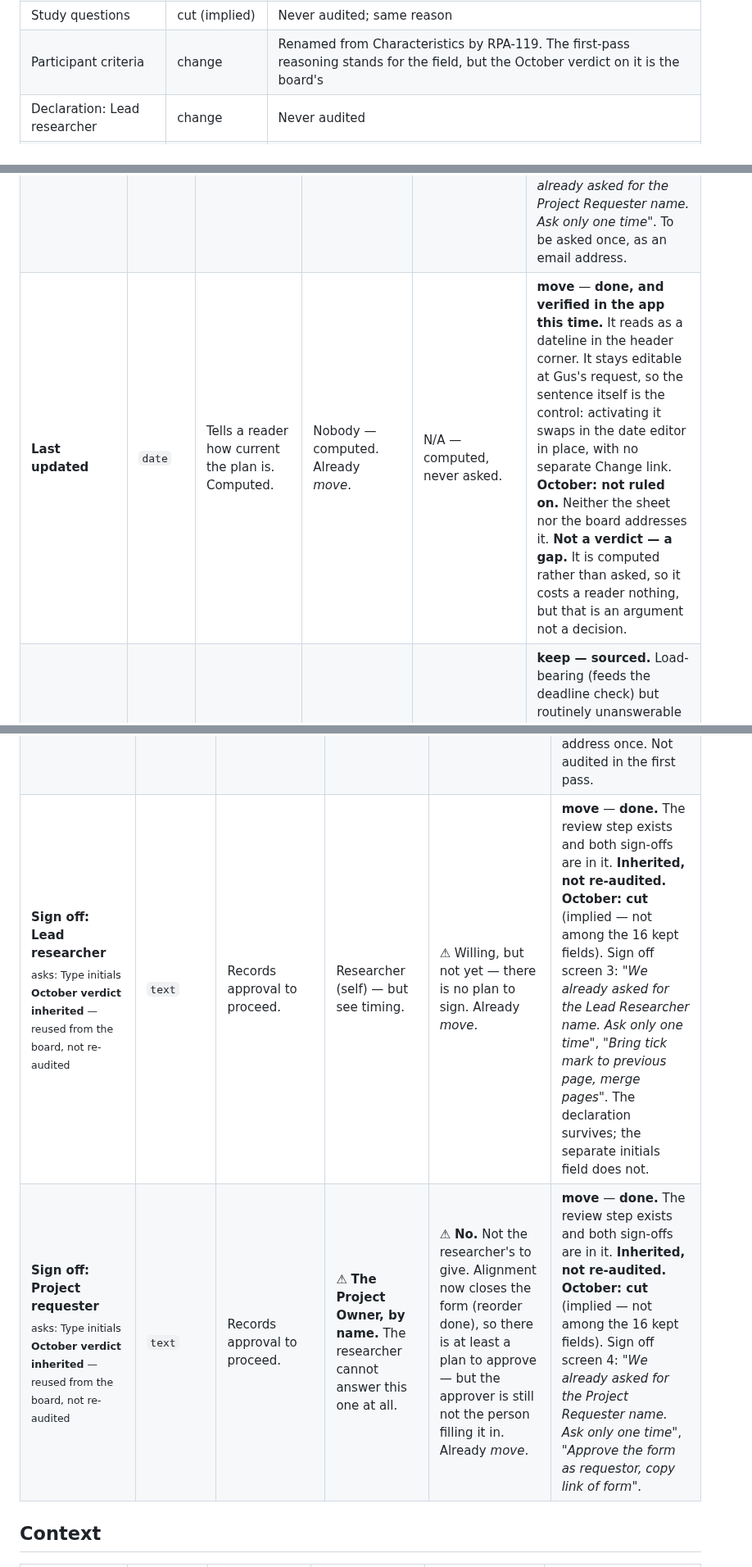
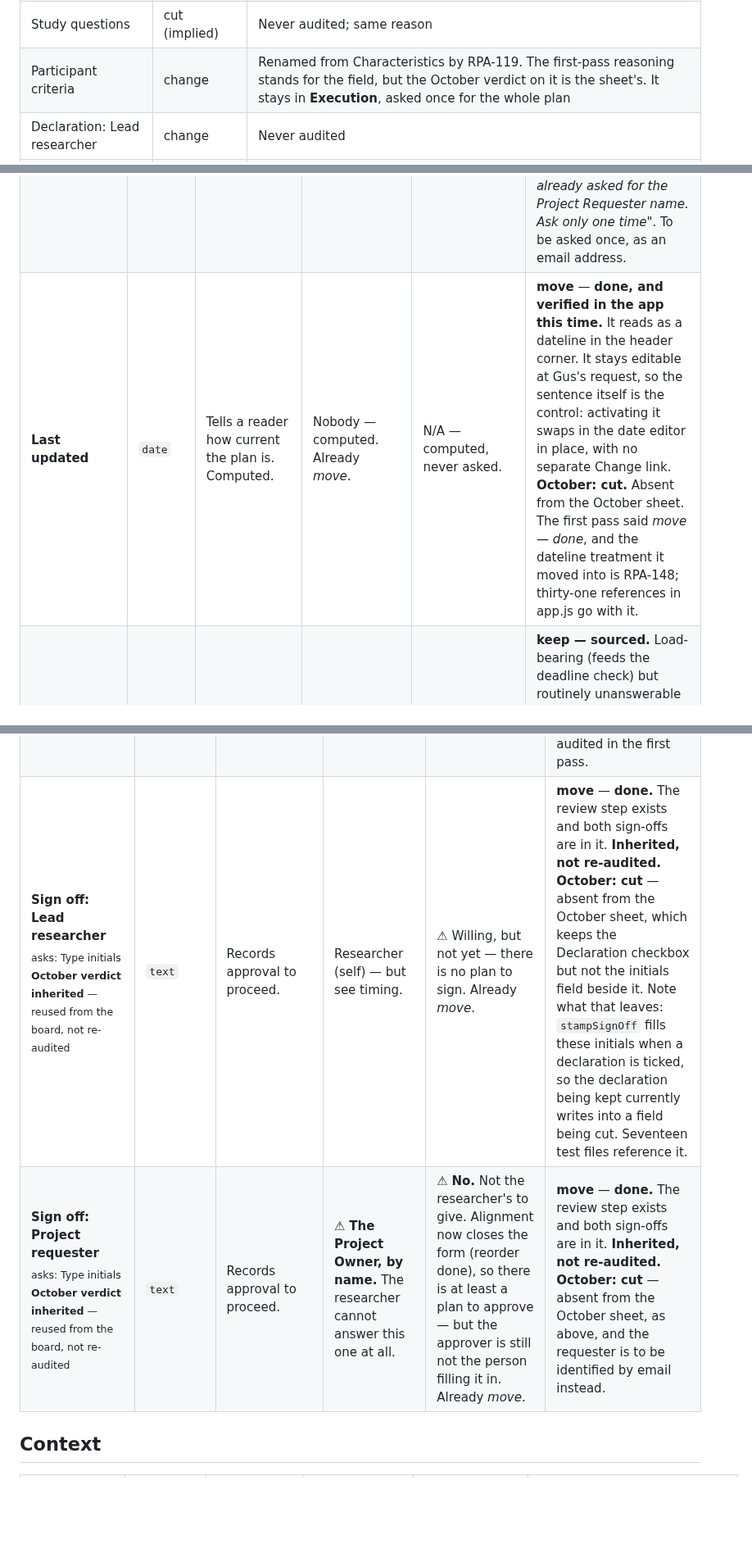
Before and after one commit to GustavoBerumen/research-plan-app, a Markdown page: research/field-audit.md, 3 parts joined by grey strips. Shown at 82% size. GitHub-like rendering; blank space fills up the shorter version.

```diff
--- a/research/field-audit.md
+++ b/research/field-audit.md
@@ -216,7 +231,7 @@ re-audited*, so neither can be missed by someone scanning the sheet:
 | Researcher names | cut (implied) | Never audited |
 | Number of studies | cut (implied) | Never audited; the Studies section did not exist in the first pass |
 | Study questions | cut (implied) | Never audited; same reason |
-| Participant criteria | change | Renamed from Characteristics by RPA-119. The first-pass reasoning stands for the field, but the October verdict on it is the board's |
+| Participant criteria | change | Renamed from Characteristics by RPA-119. The first-pass reasoning stands for the field, but the October verdict on it is the sheet's. It stays in **Execution**, asked once for the whole plan |
 | Declaration: Lead researcher | change | Never audited |
 | Declaration: Project requester | change | Never audited |
 
@@ -249,5 +272,5 @@ drift check belongs in CI
 | **Researcher names**<br><sub>asks: Who else is involved?</sub><br><sub>**October verdict inherited** — reused from the board, not re-audited</sub> | `list` | Attribution for people other than the lead. No in-app consumer. | Researcher — names colleagues. | Able; the names are to hand. | **Inherited, not re-audited. October: cut** (implied — not among the 16 kept fields). Same Plan Details screen 5 notes as the gate above, and the same band note about asking for the researcher's name twice. Not audited in the first pass. |
 | **Lead researcher**<br><sub>asks: Name</sub> | `text` | Attribution, and the sign-off pair reads the name from here. | Researcher (self). | Yes — zero effort. | **keep** **October: cut** (implied — not among the 16 kept fields). The Plan Details band note reads *"Obtain information in other areas, for example name of the researcher is asked again in sign off"*. The name is asked twice today, here and at sign-off; October says ask once without saying which of the two asks survives, and the sign-off initials field is an implied cut as well. That is a gap, not a verdict: something has to carry the name. |
 | **Project requester**<br><sub>asks: Name</sub> | `text` | Attribution; names the approver for sign-off. | Researcher knows the name. | Yes — zero effort. | **keep** **October: cut** (implied — not among the 16 kept fields). Plan Details screen 6: *"Identify person who requested research"*, *"Do we already have this or can we infer/defer it?"*; Sign off screen 4 adds *"We already asked for the Project Requester name. Ask only one time"*. To be asked once, as an email address. |
-| **Last updated** | `date` | Tells a reader how current the plan is. Computed. | Nobody — computed. Already *move*. | N/A — computed, never asked. | **move** — **done, and verified in the app this time.** It reads as a dateline in the header corner. It stays editable at Gus's request, so the sentence itself is the control: activating it swaps in the date editor in place, with no separate Change link. **October: not ruled on.** Neither the sheet nor the board addresses it. **Not a verdict — a gap.** It is computed rather than asked, so it costs a reader nothing, but that is an argument not a decision. |
+| **Last updated** | `date` | Tells a reader how current the plan is. Computed. | Nobody — computed. Already *move*. | N/A — computed, never asked. | **move** — **done, and verified in the app this time.** It reads as a dateline in the header corner. It stays editable at Gus's request, so the sentence itself is the control: activating it swaps in the date editor in place, with no separate Change link. **October: cut.** Absent from the October sheet. The first pass said *move — done*, and the dateline treatment it moved into is RPA-148; thirty-one references in app.js go with it. |
 | **Project decision** | `date` | **Feeds the deadline check** — warns when reporting lands less than a week before it. Also the reason the study has a deadline at all. | ⚠ **Project Owner.** A delivery date the researcher does not set. | ⚠ **Often not yet fixed.** Must be chased from someone else, and research planning frequently precedes the date being set. A blocker disguised as a date field. | **keep — sourced.** Load-bearing (feeds the deadline check) but routinely unanswerable at the moment it is asked. The verdict used to read "sourced **or** optional"; the optional half was put to Gus under recommendation 5 and declined, so this is a required question and the answer is to pull it from the linked Jira issue. Nothing blocks on it in the meantime — the form has no validation — so an unanswered date costs the deadline warning, not the plan. **Reorder done:** now in the header beside the names, so the constraint is visible before any section is written. **October: keep.** Plan Details screen 4: *"Set constraint on duration of plan"* — which is the field's purpose stated back, and the one Plan Details screen marked as settled. |
@@ -261,8 +284,8 @@ drift check belongs in CI
 |---|---|---|---|---|---|
 | **Declaration: Lead researcher**<br><sub>asks: I confirm the scope, methods and schedule are realistic and ready to run</sub><br><sub>**October verdict inherited** — reused from the board, not re-audited</sub> | `checkbox`<br><sub>nohelp</sub> | Locks the lead researcher's approval; the sign-off pair will not complete without it. | Researcher (self). | Yes, once there is a plan to approve. | **Inherited, not re-audited. October: change.** Sign off screen 3: *"Sign off form as Lead Researcher"*, *"We already asked for the Lead Researcher name. Ask only one time"*, *"Bring tick mark to previous page, merge pages"*. Kept as an instrument, asked on fewer screens. Not audited in the first pass. |
 | **Declaration: Project requester**<br><sub>asks: I confirm the research supports my project goals and the timeline meets my needs</sub><br><sub>**October verdict inherited** — reused from the board, not re-audited</sub> | `checkbox`<br><sub>nohelp</sub> | Locks the requester's approval, and is the point at which Request changes is offered instead. | ⚠ **The project requester**, not the researcher. | ⚠ Not the researcher's to give — the same objection as the initials field below it. | **Inherited, not re-audited. October: change.** Sign off screen 4: *"Identify other person signing off"*, *"We already asked for the Project Requester name. Ask only one time"*, *"Approve the form as requestor, copy link of form"*. Kept as an instrument, asked on fewer screens, and the requester is to be identified by email address once. Not audited in the first pass. |
-| **Sign off: Lead researcher**<br><sub>asks: Type initials</sub><br><sub>**October verdict inherited** — reused from the board, not re-audited</sub> | `text` | Records approval to proceed. | Researcher (self) — but see timing. | ⚠ Willing, but not yet — there is no plan to sign. Already *move*. | **move** — **done.** The review step exists and both sign-offs are in it. **Inherited, not re-audited. October: cut** (implied — not among the 16 kept fields). Sign off screen 3: *"We already asked for the Lead Researcher name. Ask only one time"*, *"Bring tick mark to previous page, merge pages"*. The declaration survives; the separate initials field does not. |
-| **Sign off: Project requester**<br><sub>asks: Type initials</sub><br><sub>**October verdict inherited** — reused from the board, not re-audited</sub> | `text` | Records approval to proceed. | ⚠ **The Project Owner, by name.** The researcher cannot answer this one at all. | ⚠ **No.** Not the researcher's to give. Alignment now closes the form (reorder done), so there is at least a plan to approve — but the approver is still not the person filling it in. Already *move*. | **move** — **done.** The review step exists and both sign-offs are in it. **Inherited, not re-audited. October: cut** (implied — not among the 16 kept fields). Sign off screen 4: *"We already asked for the Project Requester name. Ask only one time"*, *"Approve the form as requestor, copy link of form"*. |
+| **Sign off: Lead researcher**<br><sub>asks: Type initials</sub><br><sub>**October verdict inherited** — reused from the board, not re-audited</sub> | `text` | Records approval to proceed. | Researcher (self) — but see timing. | ⚠ Willing, but not yet — there is no plan to sign. Already *move*. | **move** — **done.** The review step exists and both sign-offs are in it. **Inherited, not re-audited.** **October: cut** — absent from the October sheet, which keeps the Declaration checkbox but not the initials field beside it. Note what that leaves: `stampSignOff` fills these initials when a declaration is ticked, so the declaration being kept currently writes into a field being cut. Seventeen test files reference it. |
+| **Sign off: Project requester**<br><sub>asks: Type initials</sub><br><sub>**October verdict inherited** — reused from the board, not re-audited</sub> | `text` | Records approval to proceed. | ⚠ **The Project Owner, by name.** The researcher cannot answer this one at all. | ⚠ **No.** Not the researcher's to give. Alignment now closes the form (reorder done), so there is at least a plan to approve — but the approver is still not the person filling it in. Already *move*. | **move** — **done.** The review step exists and both sign-offs are in it. **Inherited, not re-audited.** **October: cut** — absent from the October sheet, as above, and the requester is to be identified by email instead. |
 
 ## Context
 
```
Also changed, not shown: other parts of research/field-audit.md (+37 -14 lines).
